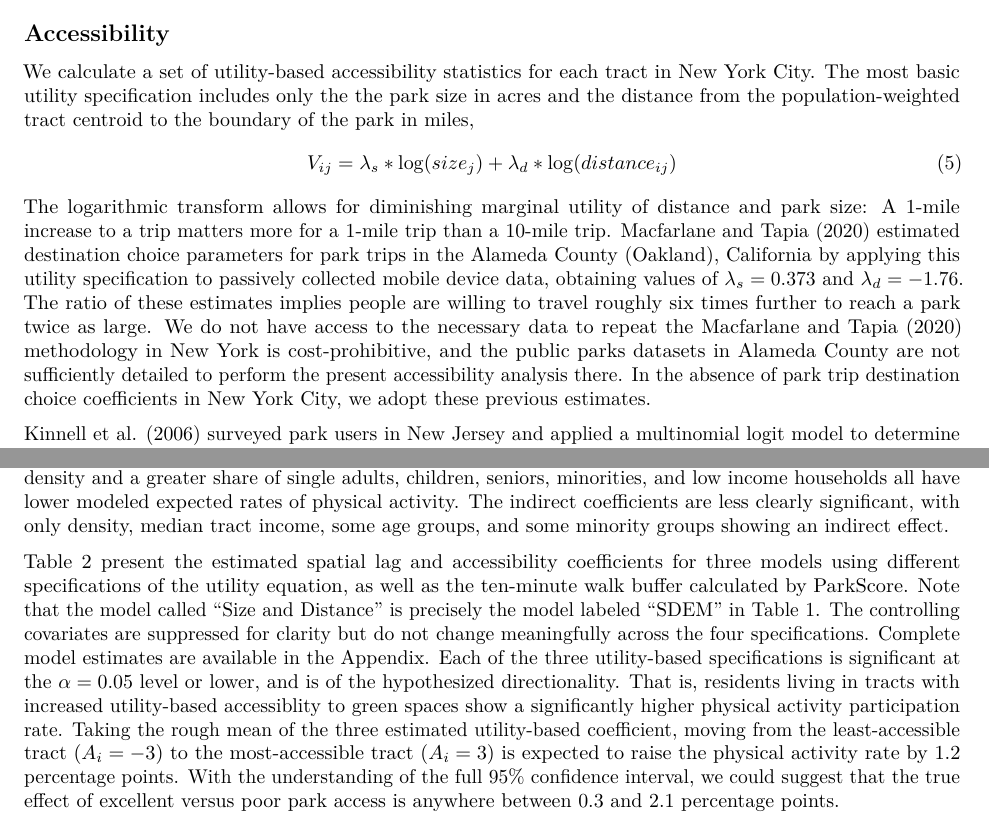
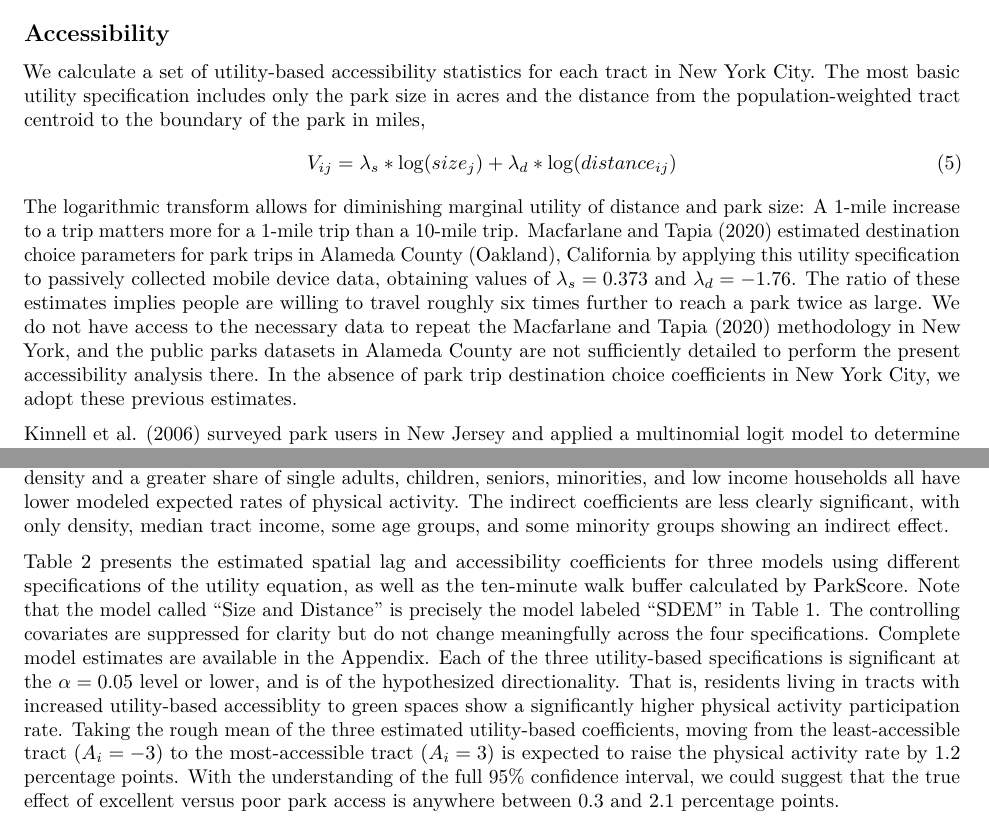
Before and after one commit to gregmacfarlane/parks_access, an R Markdown document (manuscript/manuscript.Rmd): two parts of pages 5 and 8 of 12, joined at a grey line, cut so that both start at the same text. Rendered offline with R 4.5, knitr and Pandoc, then LaTeX, with nearby package versions; drawn as R Markdown's standard PDF in place of the format the file asks for; some code elsewhere in the file could not run offline.

Commit message:
Edits for grammar.

```diff
--- a/manuscript/manuscript.Rmd
+++ b/manuscript/manuscript.Rmd
@@ -427,7 +427,7 @@ bind_rows(tract_summary, park_summary) %>%
 
 We calculate a set of utility-based accessibility statistics for each tract
 in New York City. The most basic utility specification includes only the
-the park size in acres and the distance from the population-weighted tract centroid
+park size in acres and the distance from the population-weighted tract centroid
 to the boundary of the park in miles,
 \begin{equation}\label{eq:u_access}
 V_{ij} = \lambda_s * \log(size_j) + \lambda_d * \log(distance_{ij})
@@ -435,12 +435,12 @@ V_{ij} = \lambda_s * \log(size_j) + \lambda_d * \log(distance_{ij})
 The logarithmic transform allows for diminishing marginal utility of distance
 and park size: A 1-mile increase to a trip matters more for a 1-mile trip than a
 10-mile trip. @Macfarlane2019 estimated destination choice
-parameters for park trips in the Alameda County (Oakland), California by applying
+parameters for park trips in Alameda County (Oakland), California by applying
 this utility specification to passively collected mobile device data, obtaining values of $\lambda_s = 0.373$ and
 $\lambda_d = -1.76$. The ratio of these estimates implies people are willing to
 travel roughly six times further to reach a park twice as large. We do not have
 access to the necessary data to repeat the @Macfarlane2019 methodology in New
-York is cost-prohibitive, and the public parks datasets in Alameda County are
+York, and the public parks datasets in Alameda County are
 not sufficiently detailed to perform the present accessibility analysis there.
 In the absence of park trip destination choice coefficients in New York City, we
 adopt these previous estimates.
@@ -714,7 +714,7 @@ rates of physical activity. The indirect coefficients are less clearly significa
 with only density, median tract income, some age groups, and some minority groups
 showing an indirect effect.
 
-Table \ref{tab:pa-models} present the estimated spatial lag and accessibility
+Table \ref{tab:pa-models} presents the estimated spatial lag and accessibility
 coefficients for three models using different specifications of the utility
 equation, as well as the ten-minute walk buffer calculated by ParkScore.
 Note that the model called "Size and Distance" is precisely the model
@@ -725,7 +725,8 @@ utility-based specifications is significant at the $\alpha = 0.05$ level or lowe
 and is of the hypothesized directionality. That is, residents living in tracts
 with increased utility-based accessiblity to green spaces show a significantly
 higher physical activity participation rate. Taking the rough mean of the three
-estimated utility-based coefficient, moving from the least-accessible tract ($A_i = -3$) to the
+estimated utility-based coefficients, moving from the least-accessible tract
+($A_i = -3$) to the
 most-accessible tract ($A_i = 3$) is expected to raise the physical activity rate
 by `r 6 * .2` percentage points. With the understanding of the full 95\% confidence
 interval, we could suggest that the true effect of excellent versus poor park access
```
Also changed, not shown: manuscript/manuscript.pdf, manuscript/manuscript.Rmd (2 more changed lines).
